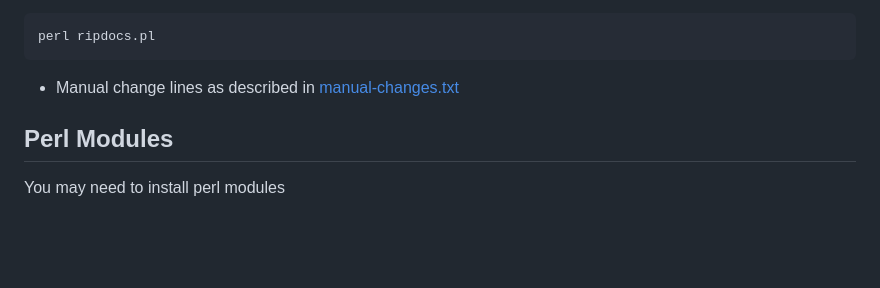
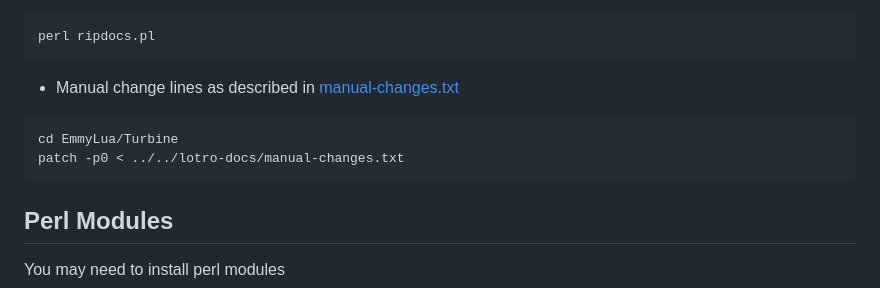
Before and after one commit to lunarwtr/vscode-lotro-api, a Markdown page: lotro-docs/README.md, the part around the change. Drawn GitHub-style; blank space fills up the shorter version.

````diff
--- a/lotro-docs/README.md
+++ b/lotro-docs/README.md
@@ -32,7 +32,10 @@ $ lua TurbineDump.lua > TurbineDump.json
 perl ripdocs.pl
 ```
 * Manual change lines as described in [manual-changes.txt](manual-changes.txt)
-
+```bash
+cd EmmyLua/Turbine
+patch -p0 < ../../lotro-docs/manual-changes.txt
+```
 ## Perl Modules
 
 You may need to install perl modules
````
Also changed, not shown: README.md (+2 -0 lines), img/vscode-lotro-api.png (added), 5 other files.
